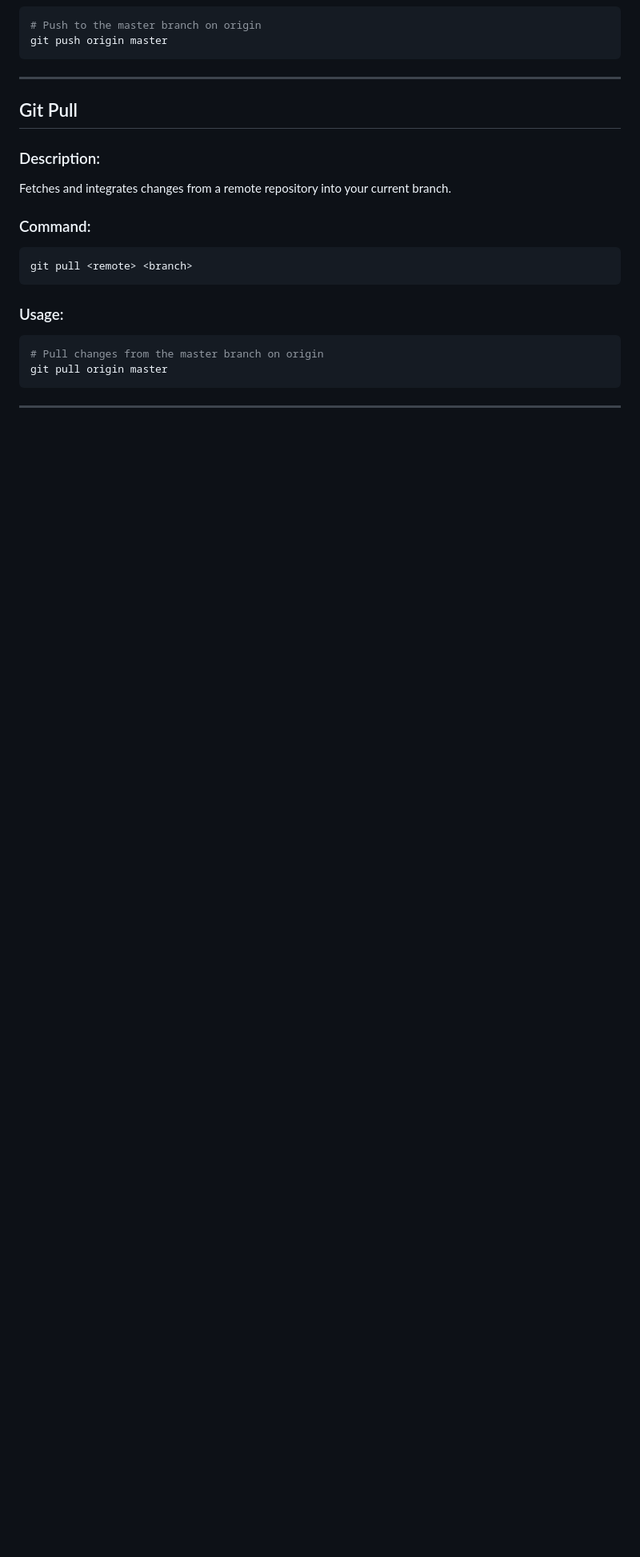
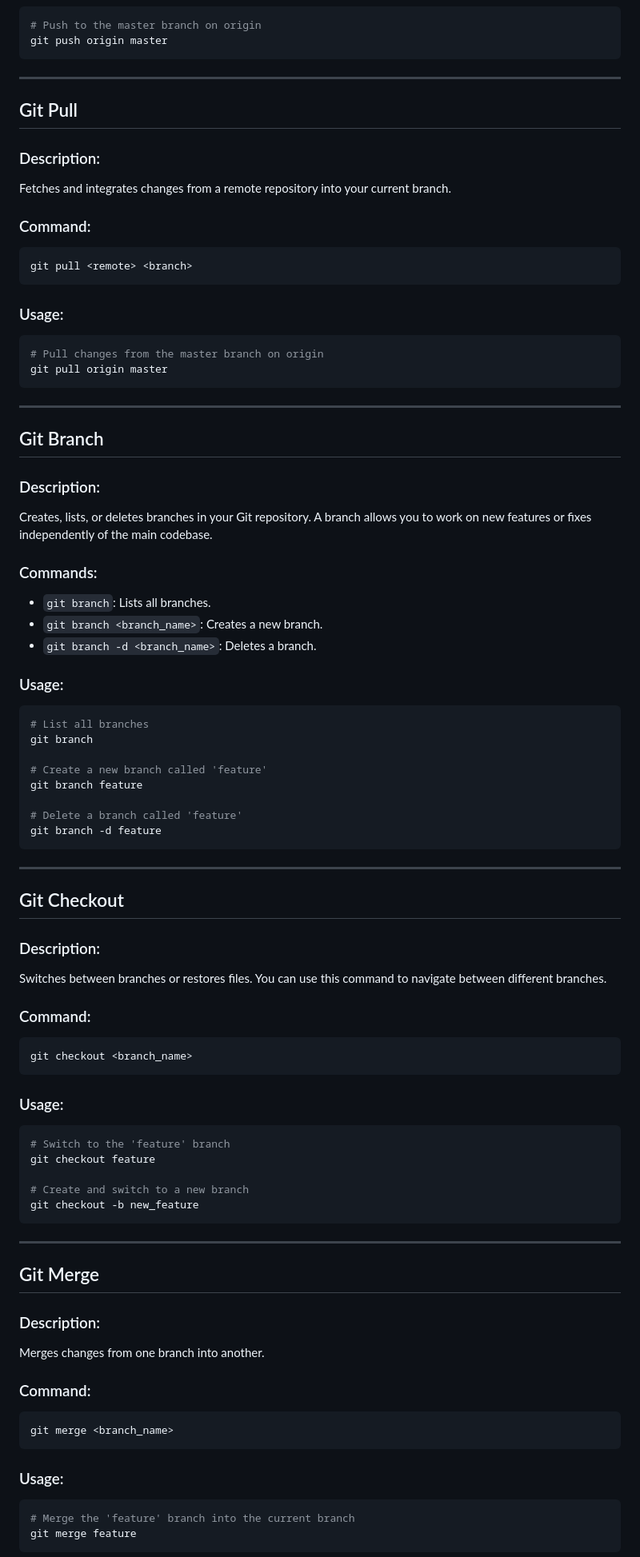
Before and after one commit to s2seweis/Git, a Markdown page: README.md, the part around the change printed below. Shown: that part at 80% size. Drawn GitHub-style; blank space fills up the shorter version.

Commit message:
Add branch description

````diff
--- a/README.md
+++ b/README.md
@@ -102,3 +106,59 @@ git pull origin master
 
 ---
 
+## Git Branch
+### Description:
+Creates, lists, or deletes branches in your Git repository. A branch allows you to work on new features or fixes independently of the main codebase.
+
+### Commands:
+- `git branch`: Lists all branches.
+- `git branch <branch_name>`: Creates a new branch.
+- `git branch -d <branch_name>`: Deletes a branch.
+
+### Usage:
+```bash
+# List all branches
+git branch
+
+# Create a new branch called 'feature'
+git branch feature
+
+# Delete a branch called 'feature'
+git branch -d feature
+```
+
+---
+
+## Git Checkout
+### Description:
+Switches between branches or restores files. You can use this command to navigate between different branches.
+
+### Command:
+```bash
+git checkout <branch_name>
+```
+### Usage:
+```bash
+# Switch to the 'feature' branch
+git checkout feature
+
+# Create and switch to a new branch
+git checkout -b new_feature
+```
+
+---
+
+## Git Merge
+### Description:
+Merges changes from one branch into another.
+
+### Command:
+```bash
+git merge <branch_name>
+```
+### Usage:
+```bash
+# Merge the 'feature' branch into the current branch
+git merge feature
+```
+
````
Also changed, not shown: other parts of README.md (+25 -35 lines).
